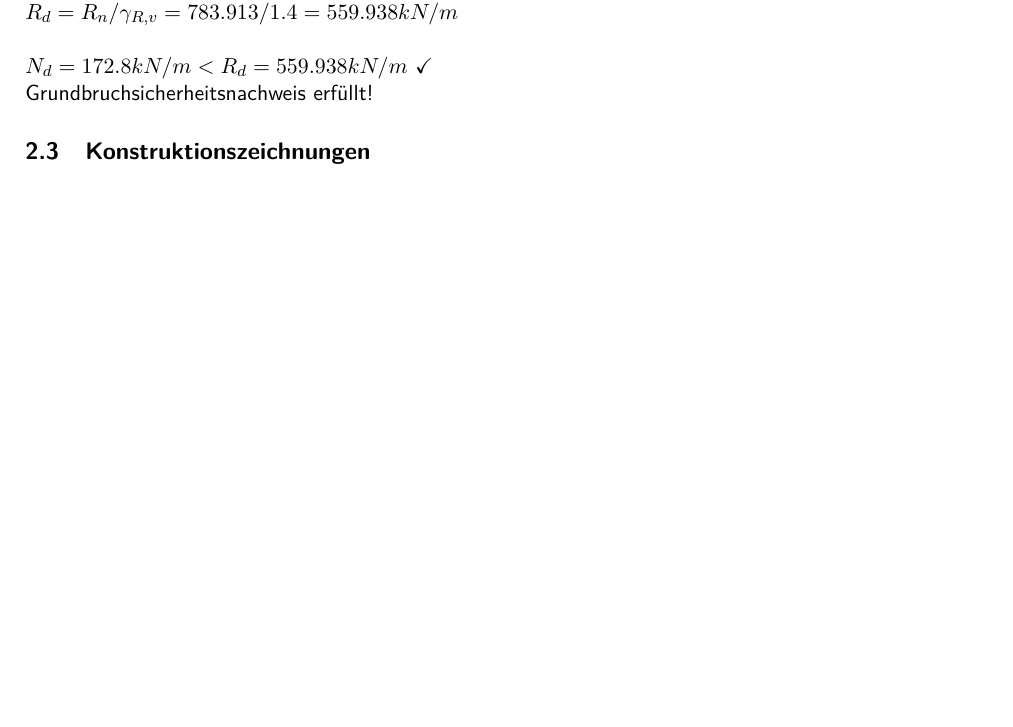
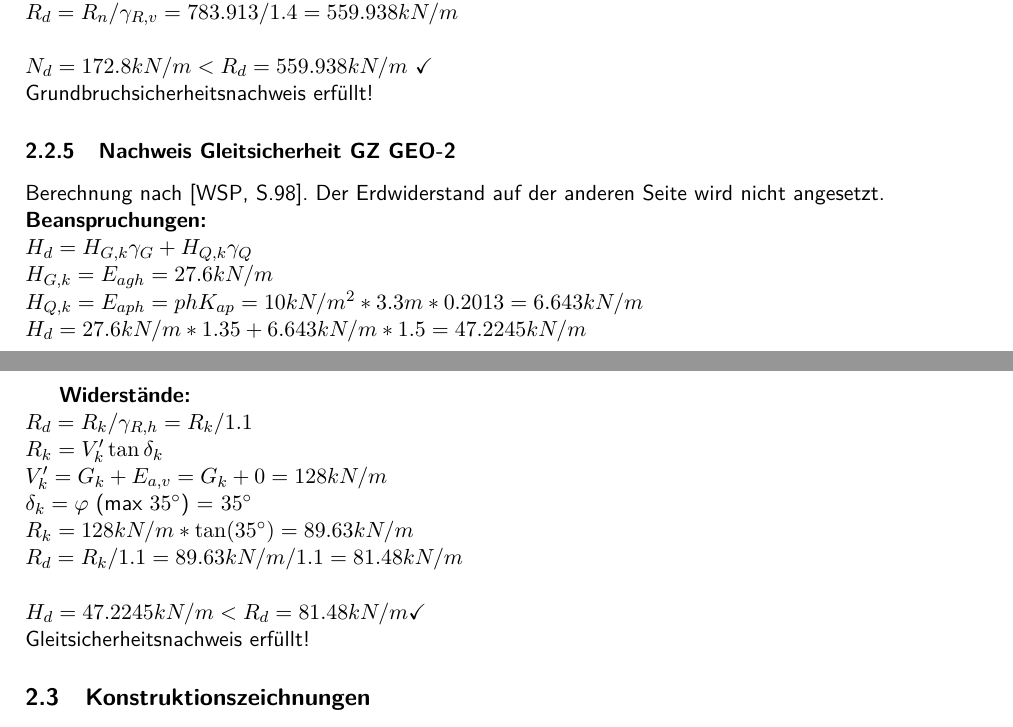
Before and after one commit to ymrstudi/grundbau, a LaTeX document (main.tex): part of page 13 of 15 before the commit and two parts of pages 13 and 14 of 16 after it, the two joined at a grey line, cut so that both start at the same text, the shorter picture padded with empty space. Compiled offline with pdfLaTeX.

Commit message:
gleiten fertig

```diff
--- a/main.tex
+++ b/main.tex
@@ -1,4 +1,4 @@
-\documentclass[11pt,fleqn,a4paper]{article}
+\documentclass[11pt,fleqn,a4paper,halfparskip]{article}
 \usepackage[ngerman]{babel}
 \usepackage[utf8]{inputenc}
 \usepackage{textcomp}
@@ -186,10 +188,29 @@ $R_n = a'b' (\gamma_1 d N_d + \gamma_2 b' N_b)$\\
 $ N_d = N_{d,0} \upnu_d i_d = 33.296 * 1 * 0.615 = 20.485$ \\
 $ N_b = N_{b,0} \upnu_b i_b = 22.614 * 1 * 0.483 = 10.913$ \\
 $ R_n = 1 * 1.348 * (20 * 0.7 * 20.485 + 20 * 1.348 * 10.913) = 783.913kN/m$\\
-$R_d = R_n/\gamma_{R,v} = 783.913 / 1.4 = 559.938kN/m$ \\
+$R_d = R_n/\gamma_{R,v} = 783.913  / 1.4 = 559.938kN/m$ \\
 \\
 $N_d = 172.8kN/m < R_d = 559.938kN/m$ $\checkmark$ \\
 Grundbruchsicherheitsnachweis erfüllt!
+\subsubsection{Nachweis Gleitsicherheit GZ GEO-2}
+Berechnung nach \cite[S.98]{wsp}. Der Erdwiderstand auf der anderen Seite wird nicht angesetzt.\\
+\textbf{Beanspruchungen:}\\
+$H_d = H_{G,k}\gamma_G + H_{Q,k}\gamma_Q$ \\
+$H_{G,k} = E_{agh} = 27.6kN/m $\\
+$H_{Q,k} = E_{aph} = phK_{ap} = 10kN/m^2*3.3m*0.2013 = 6.643kN/m $\\
+$H_d = 27.6kN/m * 1.35 + 6.643kN/m * 1.5 = 47.2245kN/m$\\
+\newpage
+\textbf{Widerstände:}\\
+$R_d = R_k/\gamma_{R,h} = R_k/1.1$ \\
+$R_k = V'_k \tan\delta_k$\\
+$V'_k = G_k + E_{a,v} = G_k + 0 = 128kN/m$\\
+$\delta_k = \varphi$ (max $35^\circ$) = $35^\circ$\\
+$R_k = 128kN/m * \tan(35^\circ) = 89.63kN/m$ \\
+$R_d = R_k/1.1 = 89.63kN/m/1.1 = 81.48kN/m$ \\
+\\
+$H_d = 47.2245kN/m < R_d = 81.48kN/m \checkmark$ \\
+Gleitsicherheitsnachweis erfüllt!
+
 \subsection{Konstruktionszeichnungen}
 \subsection{Nebenbetrachtungen}
 
```
Also changed, not shown: readme.md, main.tex (6 more changed lines).
